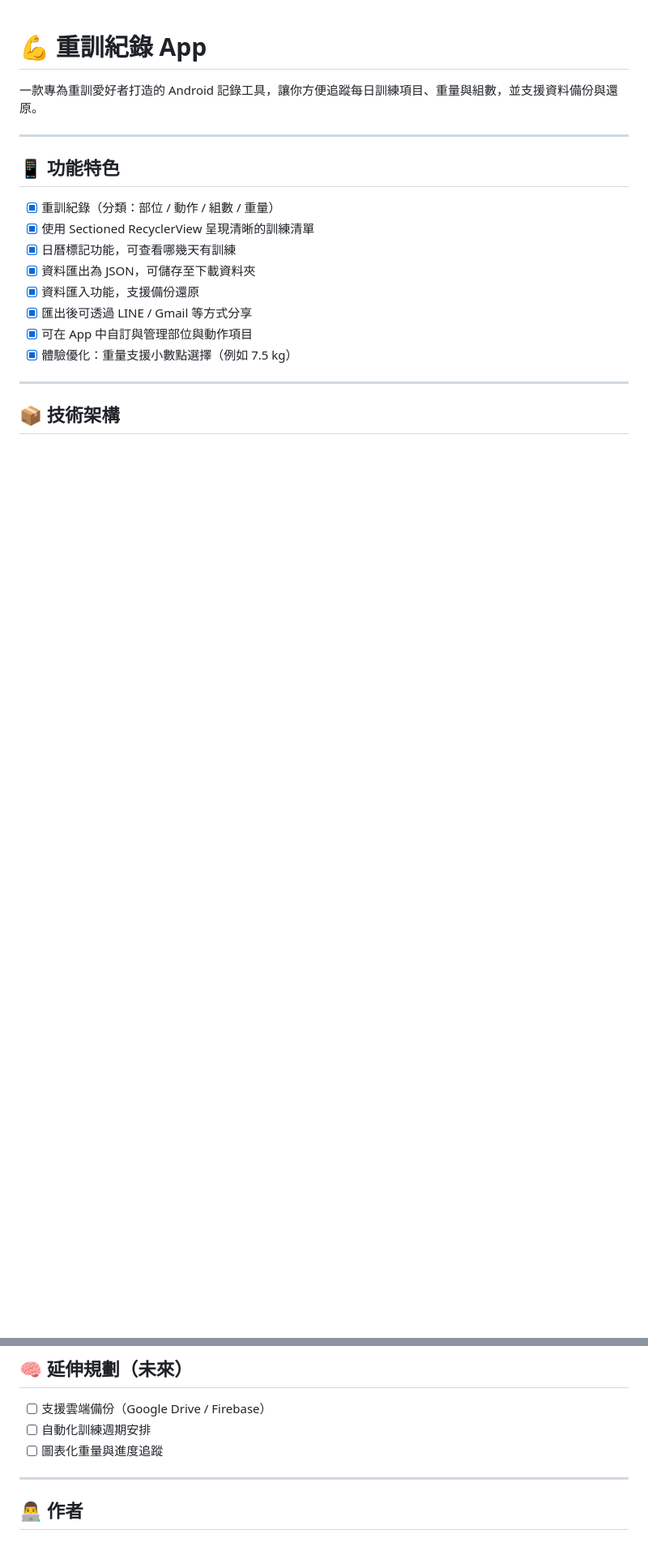
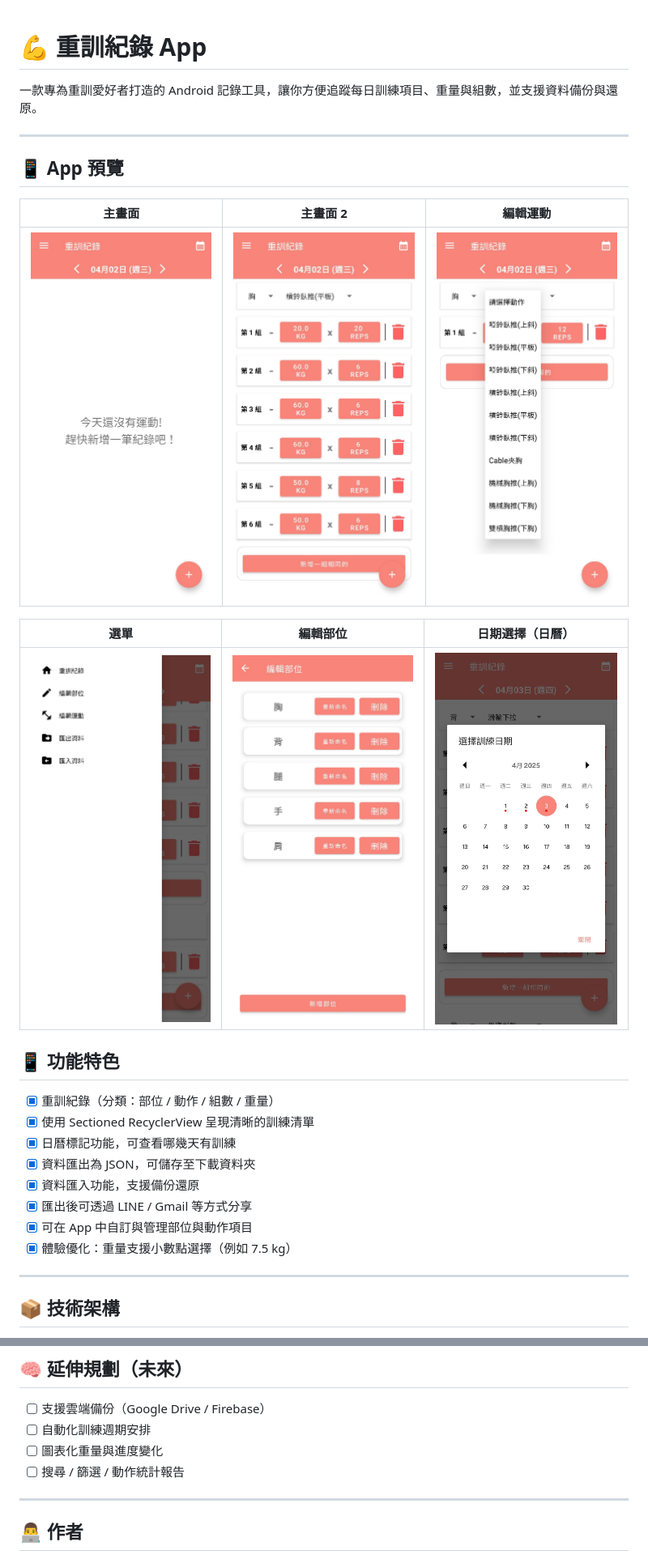
Before and after one commit to allenchu66/traininglog_app, a Markdown page: README.md, 2 parts joined by grey strips. Shown at 81% size. Drawn GitHub-style; pictures changed too: screenshots/calendar_picker.jpg (added), screenshots/choose_exercise.jpg (added), screenshots/drawer_menu.jpg (added); blank space fills up the shorter version.

Commit message:
docs: add app screenshots to README

```diff
--- a/README.md
+++ b/README.md
@@ -4,6 +4,15 @@
 
 ---
 
+## 📱 App 預覽
+
+| 主畫面                            | 主畫面 2                            | 編輯運動                               |
+|----------------------------------|------------------------------------|----------------------------------------|
+| ![](screenshots/homepage.jpg)    | ![](screenshots/homepage_2.jpg)    | ![](screenshots/choose_exercise.jpg)   |
+
+| 選單                              | 編輯部位                             | 日期選擇（日曆）                         |
+|----------------------------------|--------------------------------------|----------------------------------------|
+| ![](screenshots/drawer_menu.jpg) | ![](screenshots/edit_category.jpg)   | ![](screenshots/calendar_picker.jpg)   |
 ## 📱 功能特色
 
 - [x] 重訓紀錄（分類：部位 / 動作 / 組數 / 重量）
@@ -41,7 +50,8 @@
 
 - [ ] 支援雲端備份（Google Drive / Firebase）
 - [ ] 自動化訓練週期安排
-- [ ] 圖表化重量與進度追蹤
+- [ ] 圖表化重量與進度變化
+- [ ] 搜尋 / 篩選 / 動作統計報告
 
 ---
 
```
